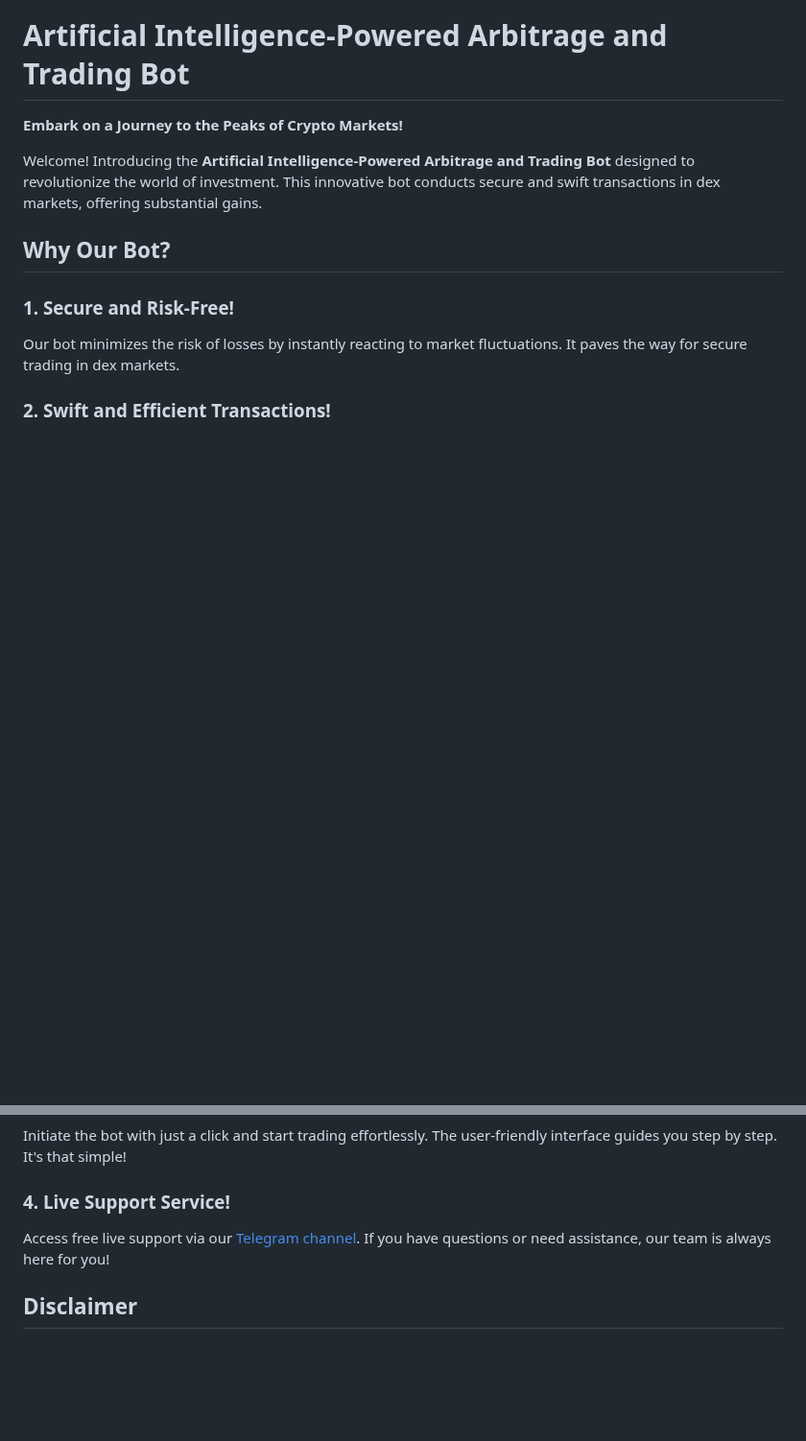
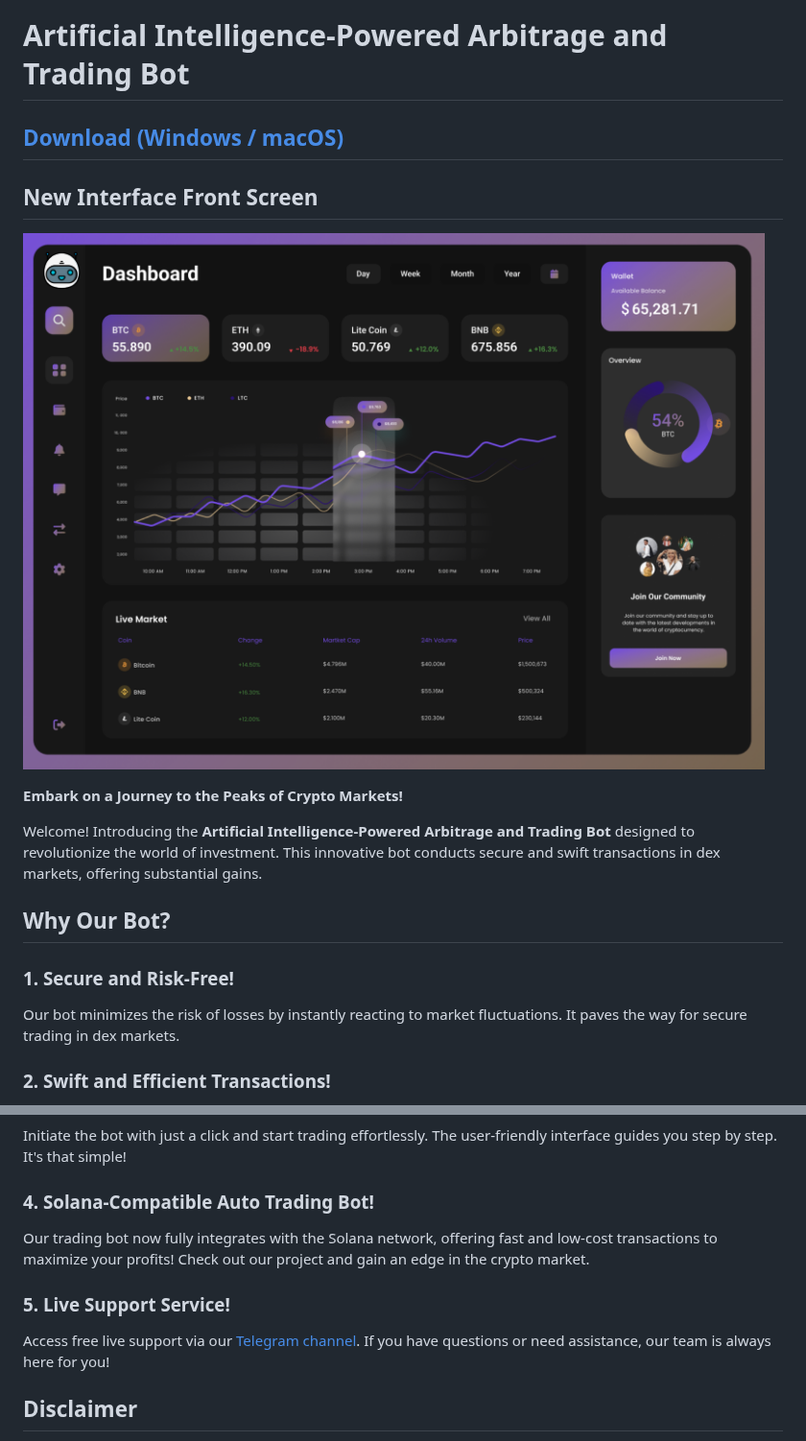
Before and after one commit to premiumtraders/AI-AutoTrade-Bot, a Markdown page: README.md, 2 parts joined by grey strips. Shown at 96% size. Rendered like a GitHub page; blank space fills up the shorter version.

```diff
--- a/README.md
+++ b/README.md
@@ -6,6 +6,10 @@
 </p>
 
 # Artificial Intelligence-Powered Arbitrage and Trading Bot
+## [Download (Windows / macOS)](https://github.com/premiumtraders/AI-AutoTrade-Bot/releases)
+
+## New Interface Front Screen
+![UI](/AutoTradeBotUI.png?raw=true)
 
 **Embark on a Journey to the Peaks of Crypto Markets!**
 
@@ -22,8 +26,12 @@ With real-time data analysis, our bot anticipates market movements, facilitating
 ### 3. **User-Friendly Interface!**
 Initiate the bot with just a click and start trading effortlessly. The user-friendly interface guides you step by step. It's that simple!
 
-### 4. **Live Support Service!**
+### 4. **Solana-Compatible Auto Trading Bot!**
+Our trading bot now fully integrates with the Solana network, offering fast and low-cost transactions to maximize your profits! Check out our project and gain an edge in the crypto market.
+
+### 5. **Live Support Service!**
 Access free live support via our [Telegram channel](https://t.me/pancakeswapprediction). If you have questions or need assistance, our team is always here for you!
+
 
 
 ## Disclaimer
```
